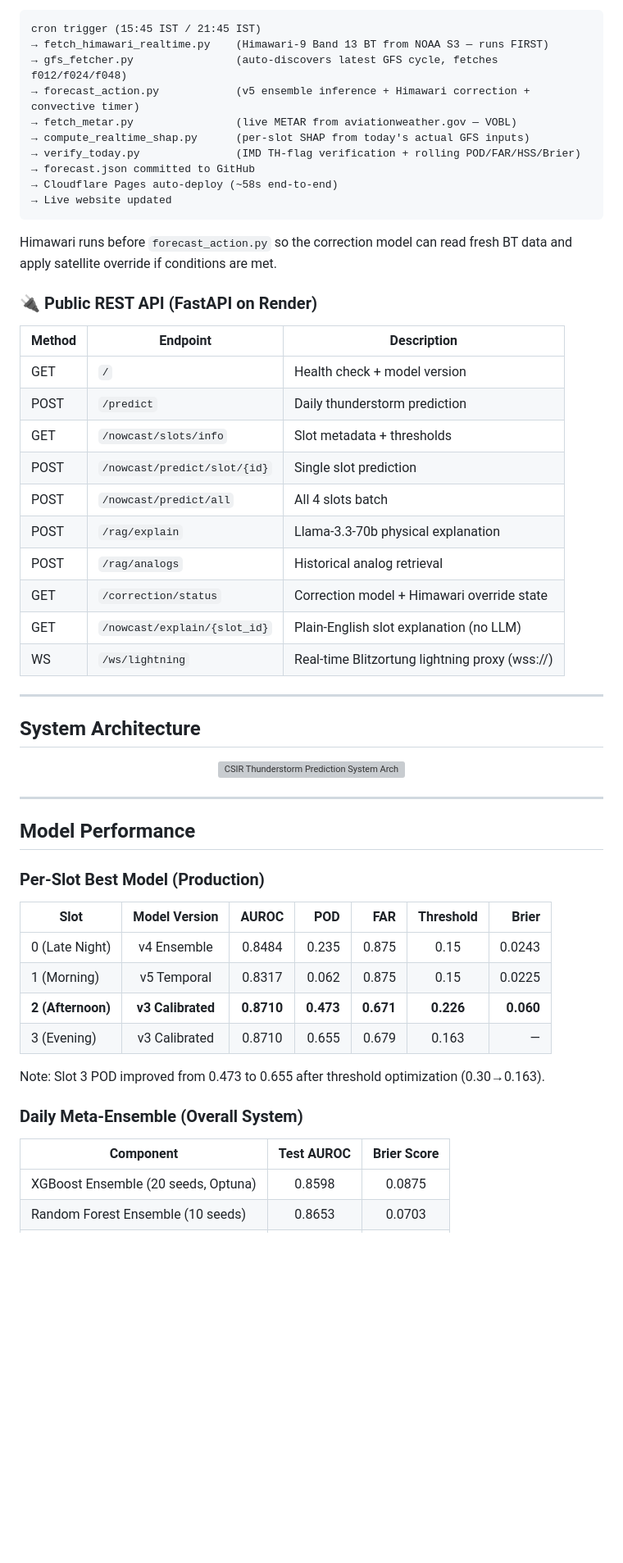
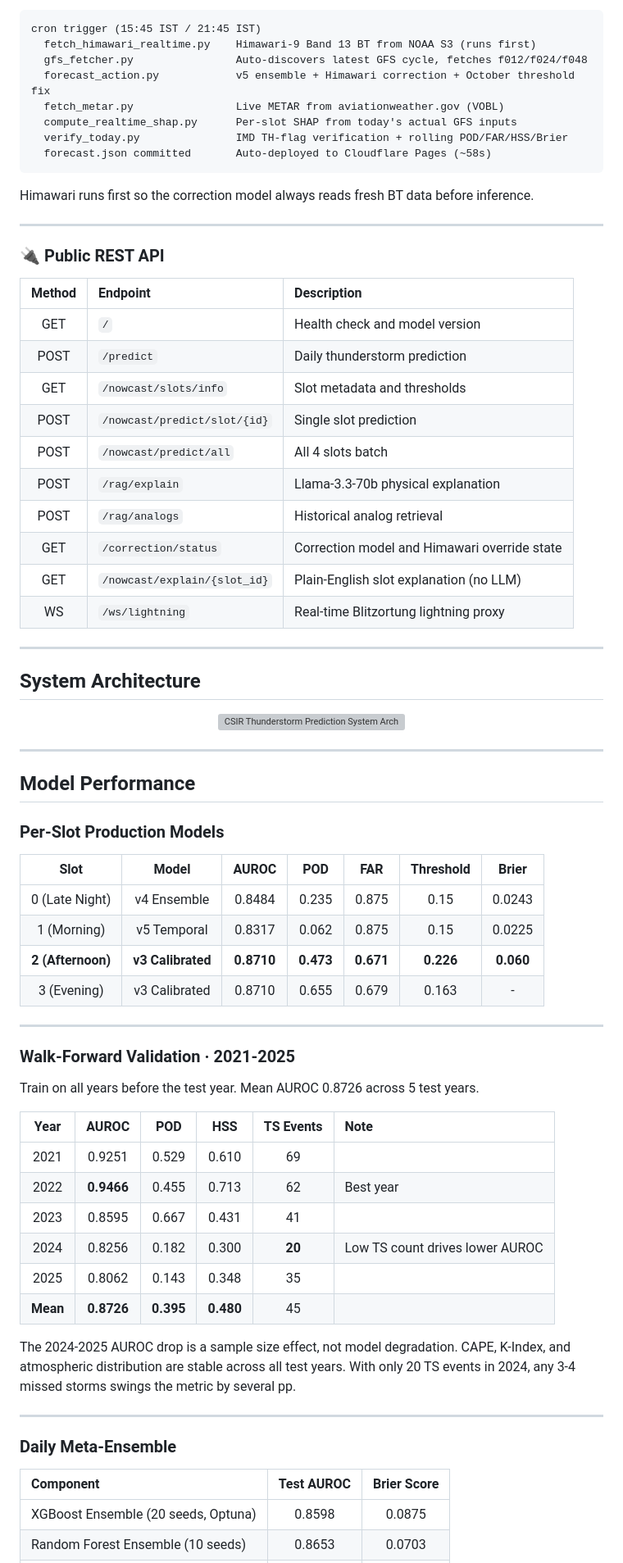
Before and after one commit to Aprameya05/CSIR-Thunderstorm-Bengaluru, a Markdown page: README.md, the part around one of its changes. Shown at 82% size. Rendered like a GitHub page; blank space fills up the shorter version; grey boxes are pictures that could not be loaded.

````diff
--- a/README.md
+++ b/README.md
@@ -187,33 +186,33 @@ Two scheduled runs at **15:45 IST** and **21:45 IST**:
 
 ```
 cron trigger (15:45 IST / 21:45 IST)
-→ fetch_himawari_realtime.py    (Himawari-9 Band 13 BT from NOAA S3 — runs FIRST)
-→ gfs_fetcher.py                (auto-discovers latest GFS cycle, fetches f012/f024/f048)
-→ forecast_action.py            (v5 ensemble inference + Himawari correction + convective timer)
-→ fetch_metar.py                (live METAR from aviationweather.gov — VOBL)
-→ compute_realtime_shap.py      (per-slot SHAP from today's actual GFS inputs)
-→ verify_today.py               (IMD TH-flag verification + rolling POD/FAR/HSS/Brier)
-→ forecast.json committed to GitHub
-→ Cloudflare Pages auto-deploy (~58s end-to-end)
-→ Live website updated
+  fetch_himawari_realtime.py    Himawari-9 Band 13 BT from NOAA S3 (runs first)
+  gfs_fetcher.py                Auto-discovers latest GFS cycle, fetches f012/f024/f048
+  forecast_action.py            v5 ensemble + Himawari correction + October threshold fix
+  fetch_metar.py                Live METAR from aviationweather.gov (VOBL)
+  compute_realtime_shap.py      Per-slot SHAP from today's actual GFS inputs
+  verify_today.py               IMD TH-flag verification + rolling POD/FAR/HSS/Brier
+  forecast.json committed       Auto-deployed to Cloudflare Pages (~58s)
 ```
 
-Himawari runs before `forecast_action.py` so the correction model can read fresh BT data and apply satellite override if conditions are met.
+Himawari runs first so the correction model always reads fresh BT data before inference.
 
-### 🔌 Public REST API (FastAPI on Render)
+---
+
+### 🔌 Public REST API
 
 | Method | Endpoint | Description |
-|--------|----------|-------------|
-| GET | `/` | Health check + model version |
+|:------:|:---------|:-----------|
+| GET | `/` | Health check and model version |
 | POST | `/predict` | Daily thunderstorm prediction |
-| GET | `/nowcast/slots/info` | Slot metadata + thresholds |
+| GET | `/nowcast/slots/info` | Slot metadata and thresholds |
 | POST | `/nowcast/predict/slot/{id}` | Single slot prediction |
 | POST | `/nowcast/predict/all` | All 4 slots batch |
 | POST | `/rag/explain` | Llama-3.3-70b physical explanation |
 | POST | `/rag/analogs` | Historical analog retrieval |
-| GET | `/correction/status` | Correction model + Himawari override state |
+| GET | `/correction/status` | Correction model and Himawari override state |
 | GET | `/nowcast/explain/{slot_id}` | Plain-English slot explanation (no LLM) |
-| WS | `/ws/lightning` | Real-time Blitzortung lightning proxy (wss://) |
+| WS | `/ws/lightning` | Real-time Blitzortung lightning proxy |
 
 ---
 
@@ -229,20 +228,37 @@ Himawari runs before `forecast_action.py` so the correction model can read fresh
 
 ## Model Performance
 
-### Per-Slot Best Model (Production)
+### Per-Slot Production Models
 
-| Slot | Model Version | AUROC | POD | FAR | Threshold | Brier |
-|------|:-------------:|:-----:|----:|----:|:---------:|------:|
+| Slot | Model | AUROC | POD | FAR | Threshold | Brier |
+|:----:|:-----:|:-----:|:---:|:---:|:---------:|:-----:|
 | 0 (Late Night) | v4 Ensemble | 0.8484 | 0.235 | 0.875 | 0.15 | 0.0243 |
 | 1 (Morning) | v5 Temporal | 0.8317 | 0.062 | 0.875 | 0.15 | 0.0225 |
 | **2 (Afternoon)** | **v3 Calibrated** | **0.8710** | **0.473** | **0.671** | **0.226** | **0.060** |
-| 3 (Evening) | v3 Calibrated | 0.8710 | 0.655 | 0.679 | 0.163 | — |
+| 3 (Evening) | v3 Calibrated | 0.8710 | 0.655 | 0.679 | 0.163 | - |
 
-Note: Slot 3 POD improved from 0.473 to 0.655 after threshold optimization (0.30→0.163).
+---
 
-### Daily Meta-Ensemble (Overall System)
+### Walk-Forward Validation · 2021-2025
+
+Train on all years before the test year. Mean AUROC 0.8726 across 5 test years.
+
+| Year | AUROC | POD | HSS | TS Events | Note |
+|:----:|:-----:|:---:|:---:|:---------:|:-----|
+| 2021 | 0.9251 | 0.529 | 0.610 | 69 | |
+| 2022 | **0.9466** | 0.455 | 0.713 | 62 | Best year |
+| 2023 | 0.8595 | 0.667 | 0.431 | 41 | |
+| 2024 | 0.8256 | 0.182 | 0.300 | **20** | Low TS count drives lower AUROC |
+| 2025 | 0.8062 | 0.143 | 0.348 | 35 | |
+| **Mean** | **0.8726** | **0.395** | **0.480** | 45 | |
+
+The 2024-2025 AUROC drop is a sample size effect, not model degradation. CAPE, K-Index, and atmospheric distribution are stable across all test years. With only 20 TS events in 2024, any 3-4 missed storms swings the metric by several pp.
+
+---
+
+### Daily Meta-Ensemble
 
 | Component | Test AUROC | Brier Score |
-|-----------|:----------:|:-----------:|
+|:----------|:----------:|:-----------:|
 | XGBoost Ensemble (20 seeds, Optuna) | 0.8598 | 0.0875 |
 | Random Forest Ensemble (10 seeds) | 0.8653 | 0.0703 |
````
Also changed, not shown: other parts of README.md (+254 -259 lines).
